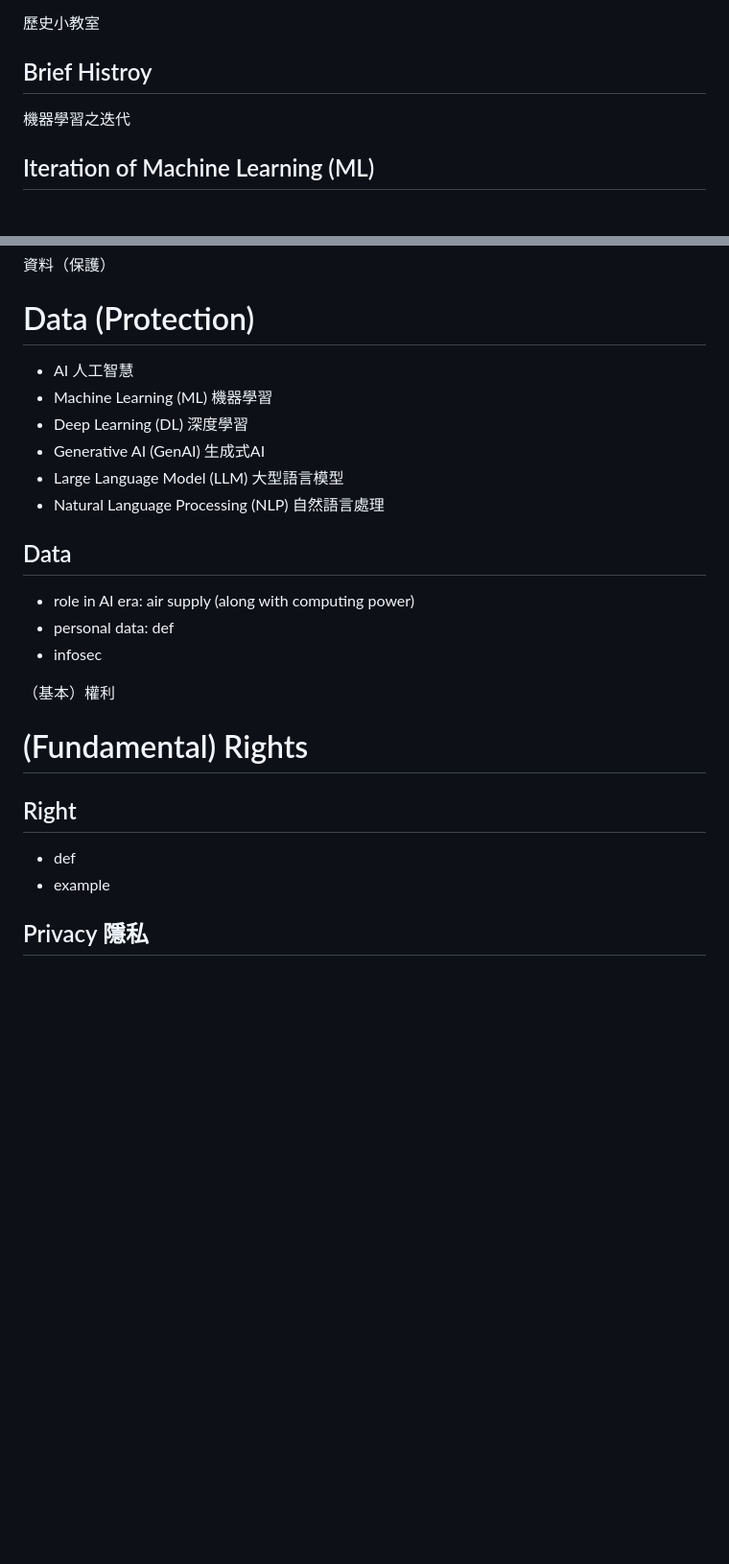
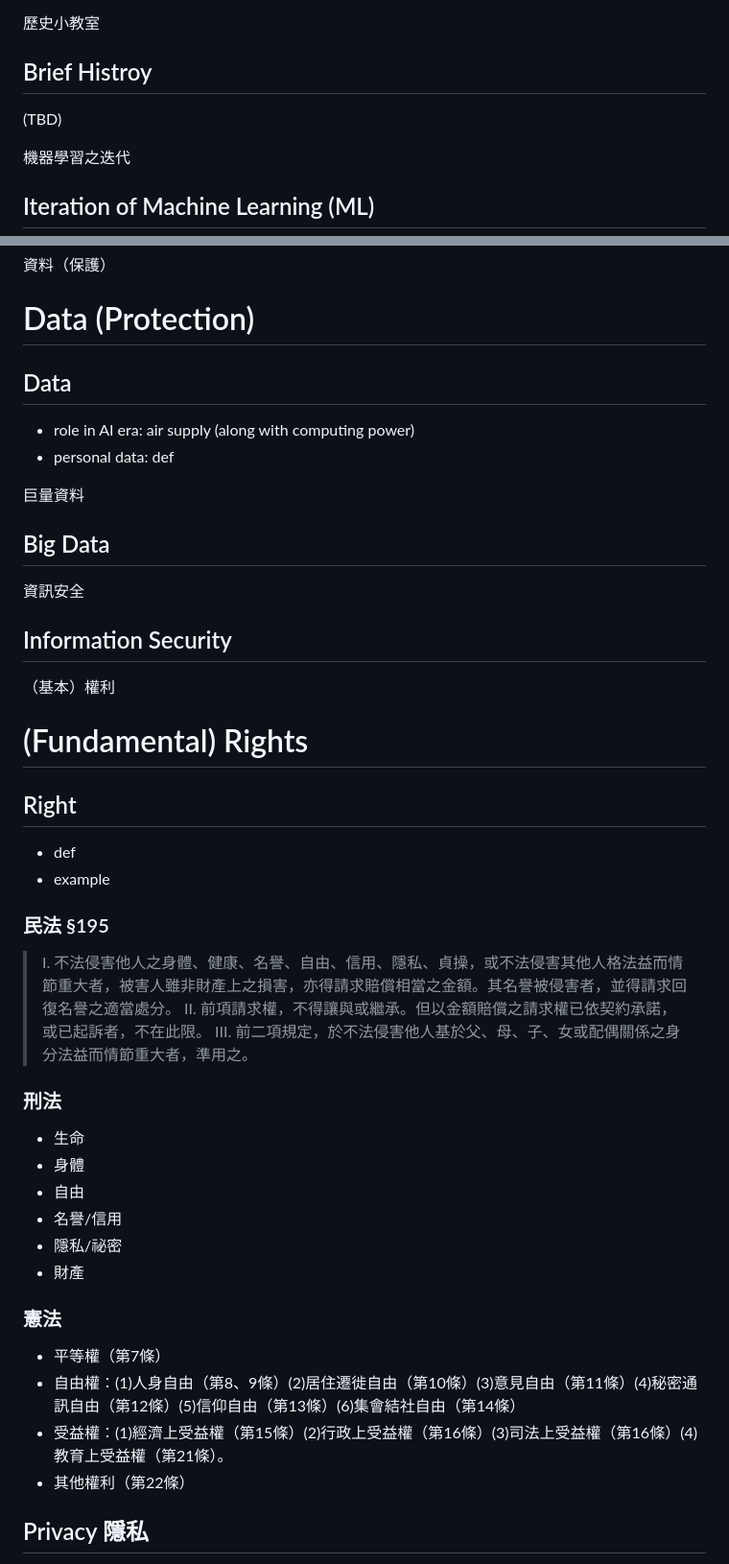
Before and after one commit to iunn-sh/ai-data-rights, a Markdown page: presentation.md, 2 parts joined by grey strips. Shown at 96% size. Rendered like a GitHub page; blank space fills up the shorter version.

Commit message:
add content for [Rights]

```diff
--- a/presentation.md
+++ b/presentation.md
@@ -55,6 +55,8 @@ Glossary 名詞解釋
 歷史小教室
 
 ## Brief Histroy
+
+(TBD)
 
 [comment]: # (|||)
 
@@ -118,20 +120,24 @@ Text to video
 
 # Data (Protection)
 
-- AI 人工智慧
-- Machine Learning (ML) 機器學習
-- Deep Learning (DL) 深度學習
-- Generative AI (GenAI) 生成式AI
-- Large Language Model (LLM) 大型語言模型
-- Natural Language Processing (NLP) 自然語言處理
-
 [comment]: # (|||)
 
 ## Data
 
 * role in AI era: air supply (along with computing power)
 * personal data: def
-* infosec
+
+[comment]: # (|||)
+
+巨量資料
+
+## Big Data
+
+[comment]: # (|||)
+
+資訊安全
+
+## Information Security
 
 [comment]: # (!!!)
 
@@ -145,6 +151,32 @@ Text to video
 
 * def
 * example
+
+[comment]: # (|||)
+
+### 民法 §195
+
+> I. 不法侵害他人之身體、健康、名譽、自由、信用、隱私、貞操，或不法侵害其他人格法益而情節重大者，被害人雖非財產上之損害，亦得請求賠償相當之金額。其名譽被侵害者，並得請求回復名譽之適當處分。
+> II. 前項請求權，不得讓與或繼承。但以金額賠償之請求權已依契約承諾，或已起訴者，不在此限。
+> III. 前二項規定，於不法侵害他人基於父、母、子、女或配偶關係之身分法益而情節重大者，準用之。
+
+### 刑法
+
+- 生命
+- 身體
+- 自由
+- 名譽/信用
+- 隱私/祕密
+- 財產
+
+[comment]: # (|||)
+
+### 憲法
+
+- 平等權（第7條）
+- 自由權：(1)人身自由（第8、9條）(2)居住遷徙自由（第10條）(3)意見自由（第11條）(4)秘密通訊自由（第12條）(5)信仰自由（第13條）(6)集會結社自由（第14條）
+- 受益權：(1)經濟上受益權（第15條）(2)行政上受益權（第16條）(3)司法上受益權（第16條）(4)教育上受益權（第21條）。
+- 其他權利（第22條）
 
 [comment]: # (|||)
 
```
Also changed, not shown: other parts of presentation.md (+2 -2 lines).
